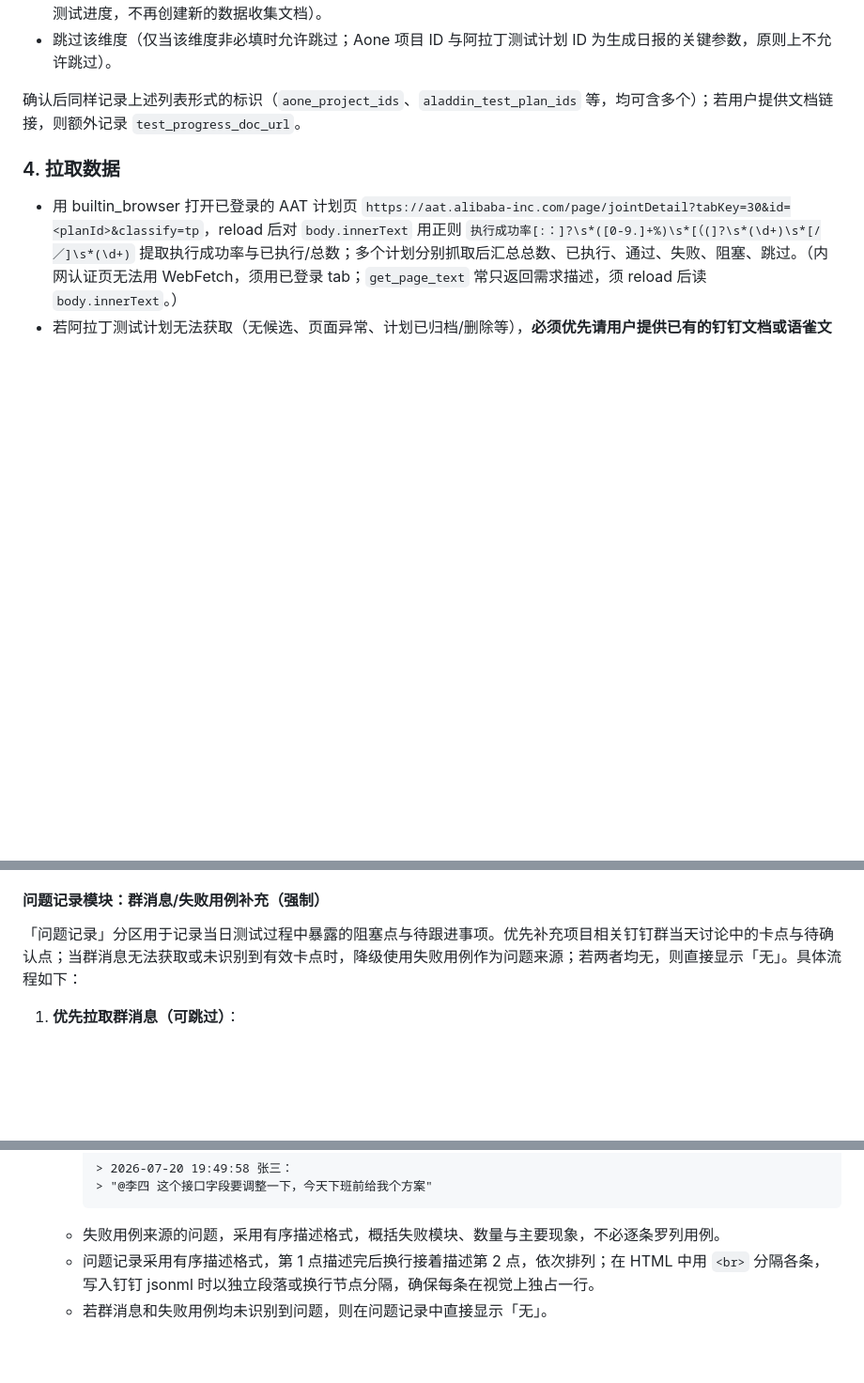
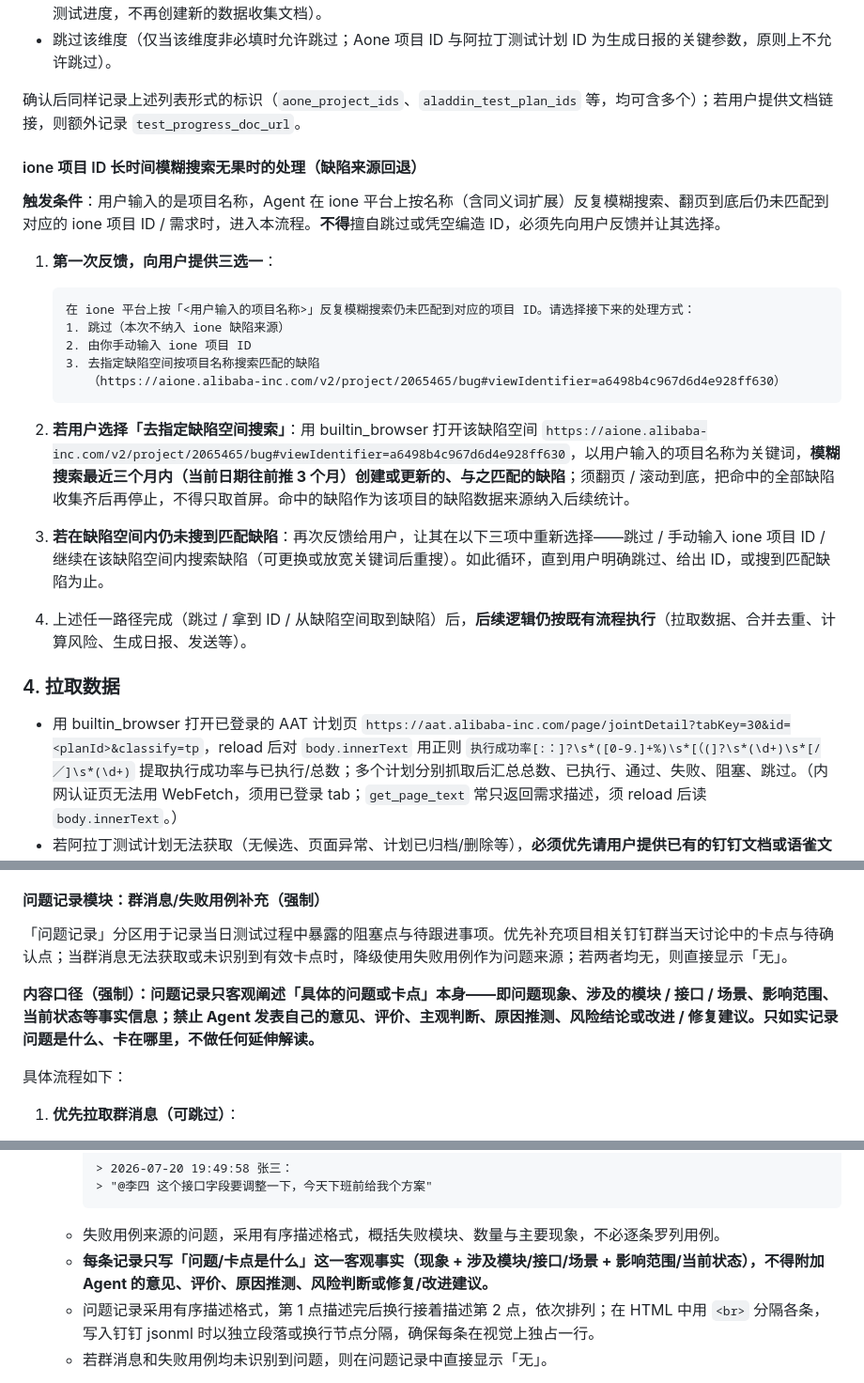
Before and after one commit to bean999212/alibaba_skill, a Markdown page: SKILL.md, 3 parts joined by grey strips. Shown at 94% size. GitHub-like rendering; blank space fills up the shorter version.

Commit message:
更新问题记录内容口径与 ione 项目 ID 搜索无果回退流程
- 问题记录模块只客观陈述具体问题/卡点，禁止 Agent 主观意见、评价、原因推测与修复建议
- 新增 ione 项目 ID 长时间模糊搜索无果时的缺陷来源回退流程（跳过/手动输入 ID/指定缺陷空间搜索）

````diff
--- a/SKILL.md
+++ b/SKILL.md
@@ -205,6 +205,26 @@ Aone 项目已确认。以下是在阿拉丁全局搜索到的测试计划，请
 
 确认后同样记录上述列表形式的标识（`aone_project_ids`、`aladdin_test_plan_ids` 等，均可含多个）；若用户提供文档链接，则额外记录 `test_progress_doc_url`。
 
+#### ione 项目 ID 长时间模糊搜索无果时的处理（缺陷来源回退）
+
+**触发条件**：用户输入的是项目名称，Agent 在 ione 平台上按名称（含同义词扩展）反复模糊搜索、翻页到底后仍未匹配到对应的 ione 项目 ID / 需求时，进入本流程。**不得**擅自跳过或凭空编造 ID，必须先向用户反馈并让其选择。
+
+1. **第一次反馈，向用户提供三选一**：
+
+   ```
+   在 ione 平台上按「<用户输入的项目名称>」反复模糊搜索仍未匹配到对应的项目 ID。请选择接下来的处理方式：
+   1. 跳过（本次不纳入 ione 缺陷来源）
+   2. 由你手动输入 ione 项目 ID
+   3. 去指定缺陷空间按项目名称搜索匹配的缺陷
+      （https://aione.alibaba-inc.com/v2/project/2065465/bug#viewIdentifier=a6498b4c967d6d4e928ff630）
+   ```
+
+2. **若用户选择「去指定缺陷空间搜索」**：用 builtin_browser 打开该缺陷空间 `https://aione.alibaba-inc.com/v2/project/2065465/bug#viewIdentifier=a6498b4c967d6d4e928ff630`，以用户输入的项目名称为关键词，**模糊搜索最近三个月内（当前日期往前推 3 个月）创建或更新的、与之匹配的缺陷**；须翻页 / 滚动到底，把命中的全部缺陷收集齐后再停止，不得只取首屏。命中的缺陷作为该项目的缺陷数据来源纳入后续统计。
+
+3. **若在缺陷空间内仍未搜到匹配缺陷**：再次反馈给用户，让其在以下三项中重新选择——跳过 / 手动输入 ione 项目 ID / 继续在该缺陷空间内搜索缺陷（可更换或放宽关键词后重搜）。如此循环，直到用户明确跳过、给出 ID，或搜到匹配缺陷为止。
+
+4. 上述任一路径完成（跳过 / 拿到 ID / 从缺陷空间取到缺陷）后，**后续逻辑仍按既有流程执行**（拉取数据、合并去重、计算风险、生成日报、发送等）。
+
 ### 4. 拉取数据
 
 - 用 builtin_browser 打开已登录的 AAT 计划页 `https://aat.alibaba-inc.com/page/jointDetail?tabKey=30&id=<planId>&classify=tp`，reload 后对 `body.innerText` 用正则 `执行成功率[:：]?\s*([0-9.]+%)\s*[（(]?\s*(\d+)\s*[/／]\s*(\d+)` 提取执行成功率与已执行/总数；多个计划分别抓取后汇总总数、已执行、通过、失败、阻塞、跳过。（内网认证页无法用 WebFetch，须用已登录 tab；`get_page_text` 常只返回需求描述，须 reload 后读 `body.innerText`。）
@@ -262,7 +282,11 @@ Aone 项目已确认。以下是在阿拉丁全局搜索到的测试计划，请
 
 #### 问题记录模块：群消息/失败用例补充（强制）
 
-「问题记录」分区用于记录当日测试过程中暴露的阻塞点与待跟进事项。优先补充项目相关钉钉群当天讨论中的卡点与待确认点；当群消息无法获取或未识别到有效卡点时，降级使用失败用例作为问题来源；若两者均无，则直接显示「无」。具体流程如下：
+「问题记录」分区用于记录当日测试过程中暴露的阻塞点与待跟进事项。优先补充项目相关钉钉群当天讨论中的卡点与待确认点；当群消息无法获取或未识别到有效卡点时，降级使用失败用例作为问题来源；若两者均无，则直接显示「无」。
+
+**内容口径（强制）：问题记录只客观阐述「具体的问题或卡点」本身——即问题现象、涉及的模块 / 接口 / 场景、影响范围、当前状态等事实信息；禁止 Agent 发表自己的意见、评价、主观判断、原因推测、风险结论或改进 / 修复建议。只如实记录问题是什么、卡在哪里，不做任何延伸解读。**
+
+具体流程如下：
 
 1. **优先拉取群消息（可跳过）**：
    - **群聊模糊搜索**：根据用户输入的项目/需求名称，调用 `dws chat search --keyword "<项目名称>"` 模糊搜索所有相关的钉钉群，获取每个群的 `openConversationId`（cid）。
@@ -302,6 +326,7 @@ Aone 项目已确认。以下是在阿拉丁全局搜索到的测试计划，请
      > "@李四 这个接口字段要调整一下，今天下班前给我个方案"
      ```
    - 失败用例来源的问题，采用有序描述格式，概括失败模块、数量与主要现象，不必逐条罗列用例。
+   - **每条记录只写「问题/卡点是什么」这一客观事实（现象 + 涉及模块/接口/场景 + 影响范围/当前状态），不得附加 Agent 的意见、评价、原因推测、风险判断或修复/改进建议。**
    - 问题记录采用有序描述格式，第 1 点描述完后换行接着描述第 2 点，依次排列；在 HTML 中用 `<br>` 分隔各条，写入钉钉 jsonml 时以独立段落或换行节点分隔，确保每条在视觉上独占一行。
    - 若群消息和失败用例均未识别到问题，则在问题记录中直接显示「无」。
 
````
Also changed, not shown: reference.md (+14 -0 lines).
